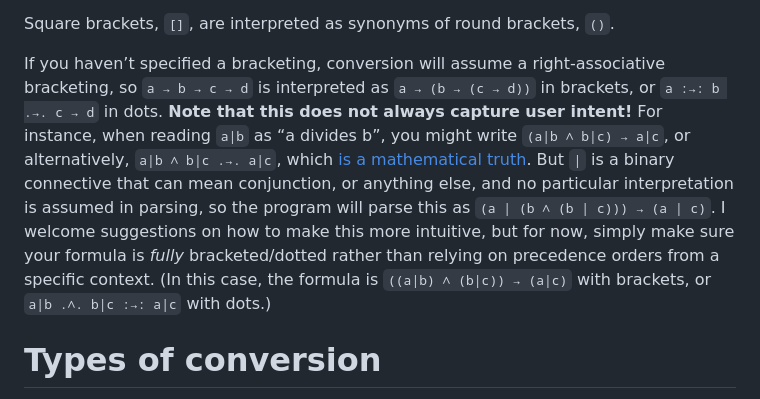
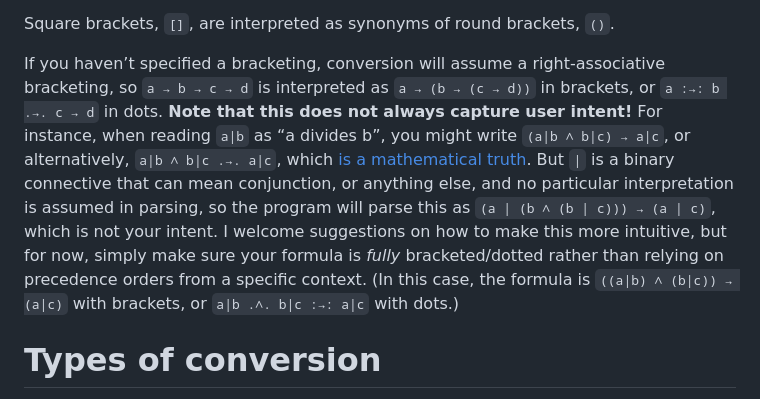
Before and after one commit to thiagovscoelho/dots_brackets_converter, a Markdown page: README.md, the part around the change. GitHub-like rendering.

Commit message:
Readme: intent

```diff
--- a/README.md
+++ b/README.md
@@ -16,7 +16,7 @@ The program supports conversion between dot and bracket punctuation of logical f
 
 Square brackets, `[]`, are interpreted as synonyms of round brackets, `()`.
 
-If you haven’t specified a bracketing, conversion will assume a right-associative bracketing, so `a → b → c → d` is interpreted as `a → (b → (c → d))` in brackets, or `a :→: b .→. c → d` in dots. **Note that this does not always capture user intent!** For instance, when reading `a|b` as “a divides b”, you might write `(a|b ∧ b|c) → a|c`, or alternatively, `a|b ∧ b|c .→. a|c`, which [is a mathematical truth](https://thiago-gpt.blogspot.com/2025/06/proof-that-ab-bc-ac.html). But `|` is a binary connective that can mean conjunction, or anything else, and no particular interpretation is assumed in parsing, so the program will parse this as `(a | (b ∧ (b | c))) → (a | c)`. I welcome suggestions on how to make this more intuitive, but for now, simply make sure your formula is *fully* bracketed/dotted rather than relying on precedence orders from a specific context. (In this case, the formula is `((a|b) ∧ (b|c)) → (a|c)` with brackets, or `a|b .∧. b|c :→: a|c` with dots.)
+If you haven’t specified a bracketing, conversion will assume a right-associative bracketing, so `a → b → c → d` is interpreted as `a → (b → (c → d))` in brackets, or `a :→: b .→. c → d` in dots. **Note that this does not always capture user intent!** For instance, when reading `a|b` as “a divides b”, you might write `(a|b ∧ b|c) → a|c`, or alternatively, `a|b ∧ b|c .→. a|c`, which [is a mathematical truth](https://thiago-gpt.blogspot.com/2025/06/proof-that-ab-bc-ac.html). But `|` is a binary connective that can mean conjunction, or anything else, and no particular interpretation is assumed in parsing, so the program will parse this as `(a | (b ∧ (b | c))) → (a | c)`, which is not your intent. I welcome suggestions on how to make this more intuitive, but for now, simply make sure your formula is *fully* bracketed/dotted rather than relying on precedence orders from a specific context. (In this case, the formula is `((a|b) ∧ (b|c)) → (a|c)` with brackets, or `a|b .∧. b|c :→: a|c` with dots.)
 
 # Types of conversion
 
```
